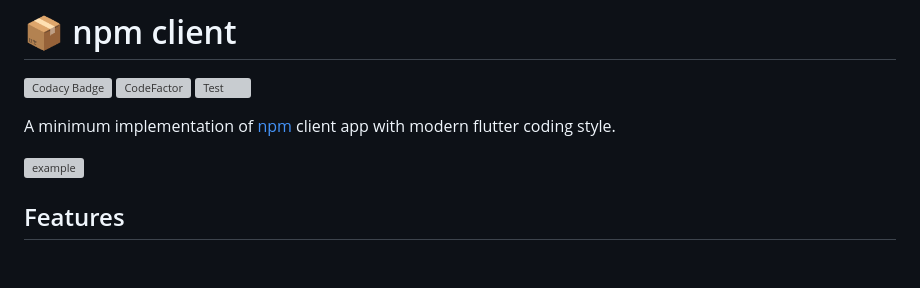
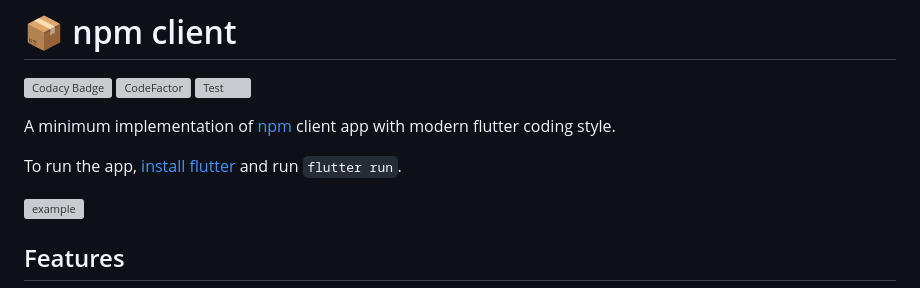
Before and after one commit to natsuk4ze/npm, a Markdown page: README.md, the part around the change. Rendered like a GitHub page; blank space fills up the shorter version; grey boxes are pictures that could not be loaded.

```diff
--- a/README.md
+++ b/README.md
@@ -5,6 +5,8 @@
 
 
 A minimum implementation of [npm](https://www.npmjs.com) client app with modern flutter coding style.
+
+To run the app, [install flutter](https://docs.flutter.dev/get-started/install) and run `flutter run`.
 
 <img src="https://github.com/natsuk4ze/npm/raw/master/assets/example.gif" width=280 alt="example"/>
 
```
